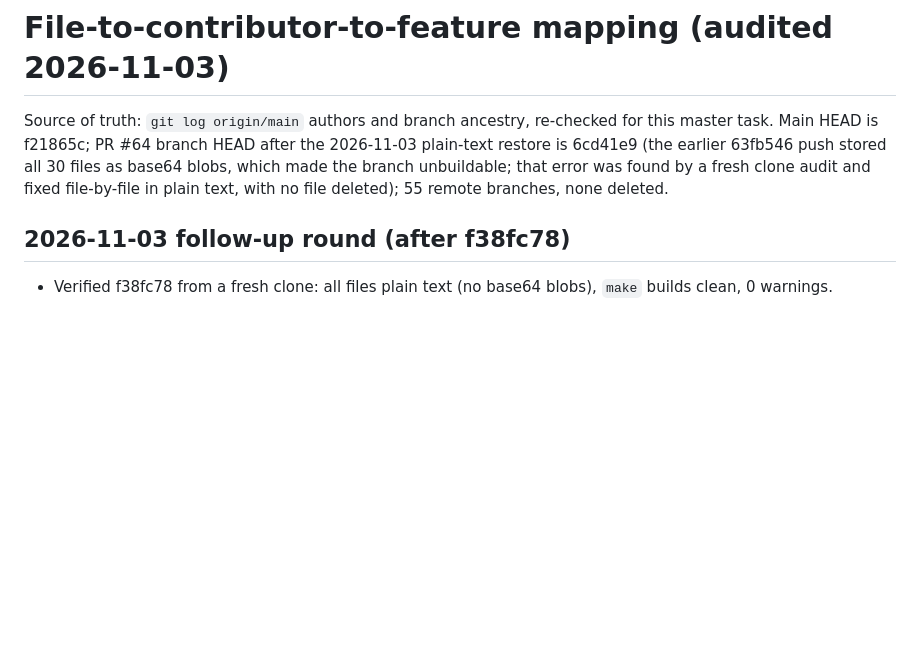
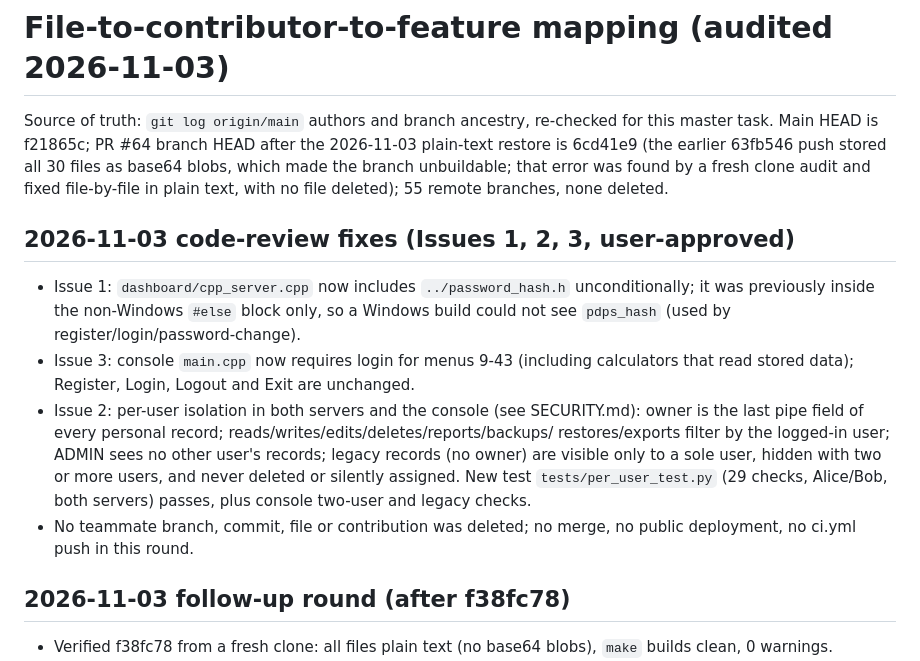
Before and after one commit to rifat2886/Personal-Decision-Problem-Solver, a Markdown page: AUDIT.md, the part around the change. Rendered like a GitHub page; blank space fills up the shorter version.

Commit message:
FIX (Issue 2): per-user data isolation in C++ server, Python server and console (owner field, legacy preserved, ADMIN sees no private records)

```diff
--- a/AUDIT.md
+++ b/AUDIT.md
@@ -7,6 +7,26 @@ earlier 63fb546 push stored all 30 files as base64 blobs, which
 made the branch unbuildable; that error was found by a fresh clone
 audit and fixed file-by-file in plain text, with no file deleted);
 55 remote branches, none deleted.
+
+## 2026-11-03 code-review fixes (Issues 1, 2, 3, user-approved)
+- Issue 1: `dashboard/cpp_server.cpp` now includes
+  `../password_hash.h` unconditionally; it was previously inside
+  the non-Windows `#else` block only, so a Windows build could not
+  see `pdps_hash` (used by register/login/password-change).
+- Issue 3: console `main.cpp` now requires login for menus 9-43
+  (including calculators that read stored data); Register, Login,
+  Logout and Exit are unchanged.
+- Issue 2: per-user isolation in both servers and the console
+  (see SECURITY.md): owner is the last pipe field of every
+  personal record; reads/writes/edits/deletes/reports/backups/
+  restores/exports filter by the logged-in user; ADMIN sees no
+  other user's records; legacy records (no owner) are visible
+  only to a sole user, hidden with two or more users, and never
+  deleted or silently assigned. New test
+  `tests/per_user_test.py` (29 checks, Alice/Bob, both servers)
+  passes, plus console two-user and legacy checks.
+- No teammate branch, commit, file or contribution was deleted;
+  no merge, no public deployment, no ci.yml push in this round.
 
 ## 2026-11-03 follow-up round (after f38fc78)
 - Verified f38fc78 from a fresh clone: all files plain text
```
